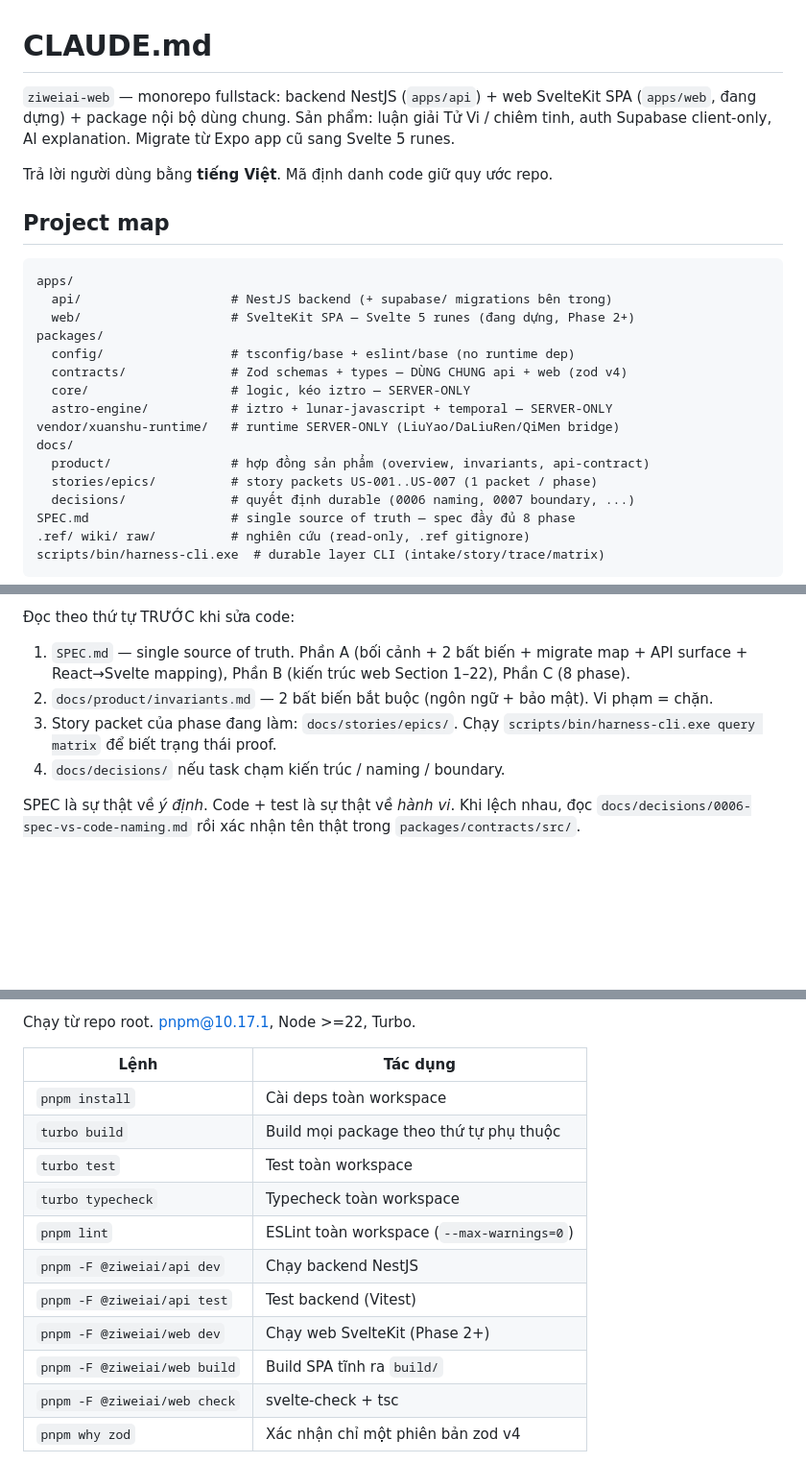
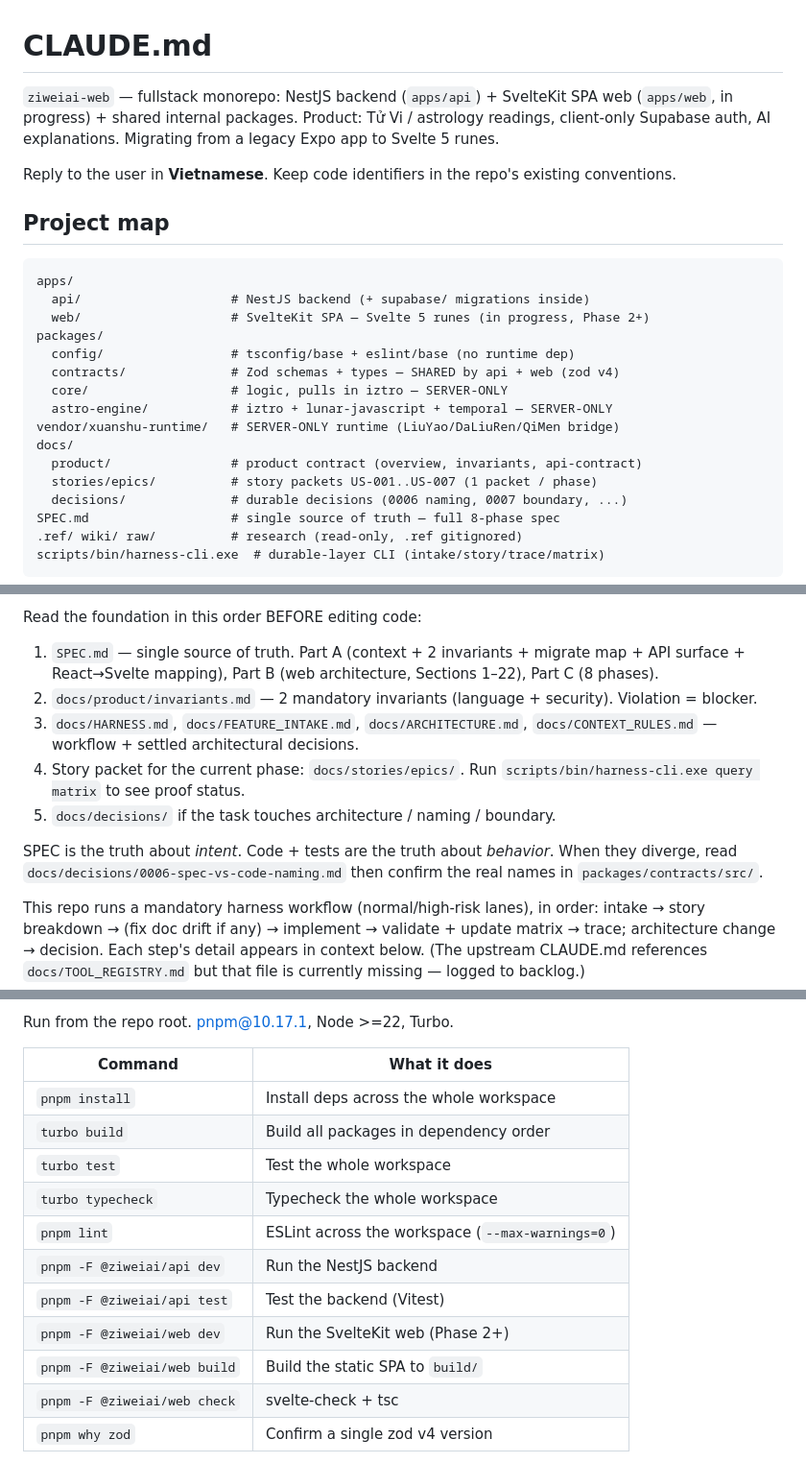
Before and after one commit to monet88/ziweiai-web, a Markdown page: CLAUDE.md, 3 parts joined by grey strips. Shown at 96% size. GitHub-like rendering; blank space fills up the shorter version.

Commit message:
docs: dịch CLAUDE.md sang tiếng Anh + tách rule harness theo trigger hẹp; thêm báo cáo review PR #5

````diff
--- a/CLAUDE.md
+++ b/CLAUDE.md
@@ -1,27 +1,27 @@
 # CLAUDE.md
 
-`ziweiai-web` — monorepo fullstack: backend NestJS (`apps/api`) + web SvelteKit SPA (`apps/web`, đang dựng) + package nội bộ dùng chung. Sản phẩm: luận giải Tử Vi / chiêm tinh, auth Supabase client-only, AI explanation. Migrate từ Expo app cũ sang Svelte 5 runes.
+`ziweiai-web` — fullstack monorepo: NestJS backend (`apps/api`) + SvelteKit SPA web (`apps/web`, in progress) + shared internal packages. Product: Tử Vi / astrology readings, client-only Supabase auth, AI explanations. Migrating from a legacy Expo app to Svelte 5 runes.
 
-Trả lời người dùng bằng **tiếng Việt**. Mã định danh code giữ quy ước repo.
+Reply to the user in **Vietnamese**. Keep code identifiers in the repo's existing conventions.
 
 ## Project map
 
 ```text
 apps/
-  api/                    # NestJS backend (+ supabase/ migrations bên trong)
-  web/                    # SvelteKit SPA — Svelte 5 runes (đang dựng, Phase 2+)
+  api/                    # NestJS backend (+ supabase/ migrations inside)
+  web/                    # SvelteKit SPA — Svelte 5 runes (in progress, Phase 2+)
 packages/
   config/                 # tsconfig/base + eslint/base (no runtime dep)
-  contracts/              # Zod schemas + types — DÙNG CHUNG api + web (zod v4)
-  core/                   # logic, kéo iztro — SERVER-ONLY
+  contracts/              # Zod schemas + types — SHARED by api + web (zod v4)
+  core/                   # logic, pulls in iztro — SERVER-ONLY
   astro-engine/           # iztro + lunar-javascript + temporal — SERVER-ONLY
-vendor/xuanshu-runtime/   # runtime SERVER-ONLY (LiuYao/DaLiuRen/QiMen bridge)
+vendor/xuanshu-runtime/   # SERVER-ONLY runtime (LiuYao/DaLiuRen/QiMen bridge)
 docs/
-  product/                # hợp đồng sản phẩm (overview, invariants, api-contract)
+  product/                # product contract (overview, invariants, api-contract)
   stories/epics/          # story packets US-001..US-007 (1 packet / phase)
-  decisions/              # quyết định durable (0006 naming, 0007 boundary, ...)
-SPEC.md                   # single source of truth — spec đầy đủ 8 phase
-.ref/ wiki/ raw/          # nghiên cứu (read-only, .ref gitignore)
-scripts/bin/harness-cli.exe  # durable layer CLI (intake/story/trace/matrix)
+  decisions/              # durable decisions (0006 naming, 0007 boundary, ...)
+SPEC.md                   # single source of truth — full 8-phase spec
+.ref/ wiki/ raw/          # research (read-only, .ref gitignored)
+scripts/bin/harness-cli.exe  # durable-layer CLI (intake/story/trace/matrix)
 ```
 
@@ -29,11 +29,14 @@ scripts/bin/harness-cli.exe  # durable layer CLI (intake/story/trace/matrix)
 
-Đọc theo thứ tự TRƯỚC khi sửa code:
+Read the foundation in this order BEFORE editing code:
 
-1. `SPEC.md` — single source of truth. Phần A (bối cảnh + 2 bất biến + migrate map + API surface + React→Svelte mapping), Phần B (kiến trúc web Section 1–22), Phần C (8 phase).
-2. `docs/product/invariants.md` — 2 bất biến bắt buộc (ngôn ngữ + bảo mật). Vi phạm = chặn.
-3. Story packet của phase đang làm: `docs/stories/epics/`. Chạy `scripts/bin/harness-cli.exe query matrix` để biết trạng thái proof.
-4. `docs/decisions/` nếu task chạm kiến trúc / naming / boundary.
+1. `SPEC.md` — single source of truth. Part A (context + 2 invariants + migrate map + API surface + React→Svelte mapping), Part B (web architecture, Sections 1–22), Part C (8 phases).
+2. `docs/product/invariants.md` — 2 mandatory invariants (language + security). Violation = blocker.
+3. `docs/HARNESS.md`, `docs/FEATURE_INTAKE.md`, `docs/ARCHITECTURE.md`, `docs/CONTEXT_RULES.md` — workflow + settled architectural decisions.
+4. Story packet for the current phase: `docs/stories/epics/`. Run `scripts/bin/harness-cli.exe query matrix` to see proof status.
+5. `docs/decisions/` if the task touches architecture / naming / boundary.
 
-SPEC là sự thật về *ý định*. Code + test là sự thật về *hành vi*. Khi lệch nhau, đọc `docs/decisions/0006-spec-vs-code-naming.md` rồi xác nhận tên thật trong `packages/contracts/src/`.
+SPEC is the truth about *intent*. Code + tests are the truth about *behavior*. When they diverge, read `docs/decisions/0006-spec-vs-code-naming.md` then confirm the real names in `packages/contracts/src/`.
+
+This repo runs a mandatory harness workflow (normal/high-risk lanes), in order: intake → story breakdown → (fix doc drift if any) → implement → validate + update matrix → trace; architecture change → decision. Each step's detail appears in context below. (The upstream CLAUDE.md references `docs/TOOL_REGISTRY.md` but that file is currently missing — logged to backlog.)
 </important>
 
@@ -41,18 +44,18 @@ SPEC là sự thật về *ý định*. Code + test là sự thật về *hành
 
-Chạy từ repo root. pnpm@10.17.1, Node >=22, Turbo.
+Run from the repo root. pnpm@10.17.1, Node >=22, Turbo.
 
-| Lệnh | Tác dụng |
+| Command | What it does |
 |---|---|
-| `pnpm install` | Cài deps toàn workspace |
-| `turbo build` | Build mọi package theo thứ tự phụ thuộc |
-| `turbo test` | Test toàn workspace |
-| `turbo typecheck` | Typecheck toàn workspace |
-| `pnpm lint` | ESLint toàn workspace (`--max-warnings=0`) |
-| `pnpm -F @ziweiai/api dev` | Chạy backend NestJS |
-| `pnpm -F @ziweiai/api test` | Test backend (Vitest) |
-| `pnpm -F @ziweiai/web dev` | Chạy web SvelteKit (Phase 2+) |
-| `pnpm -F @ziweiai/web build` | Build SPA tĩnh ra `build/` |
+| `pnpm install` | Install deps across the whole workspace |
+| `turbo build` | Build all packages in dependency order |
+| `turbo test` | Test the whole workspace |
+| `turbo typecheck` | Typecheck the whole workspace |
+| `pnpm lint` | ESLint across the workspace (`--max-warnings=0`) |
+| `pnpm -F @ziweiai/api dev` | Run the NestJS backend |
+| `pnpm -F @ziweiai/api test` | Test the backend (Vitest) |
+| `pnpm -F @ziweiai/web dev` | Run the SvelteKit web (Phase 2+) |
+| `pnpm -F @ziweiai/web build` | Build the static SPA to `build/` |
 | `pnpm -F @ziweiai/web check` | svelte-check + tsc |
-| `pnpm why zod` | Xác nhận chỉ một phiên bản zod v4 |
+| `pnpm why zod` | Confirm a single zod v4 version |
 </important>
 
````
Also changed, not shown: other parts of CLAUDE.md (+53 -52 lines), plans/reports/2026-06-15-pr5-review-report.md (added, +85 -0 lines).
